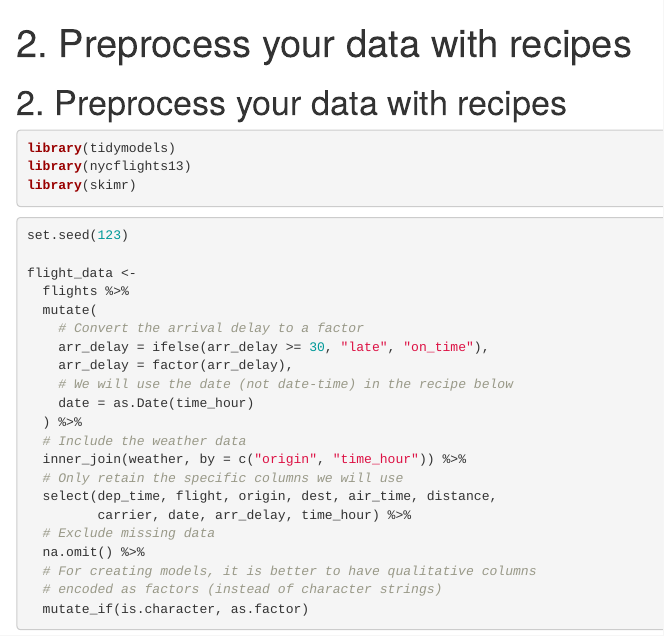
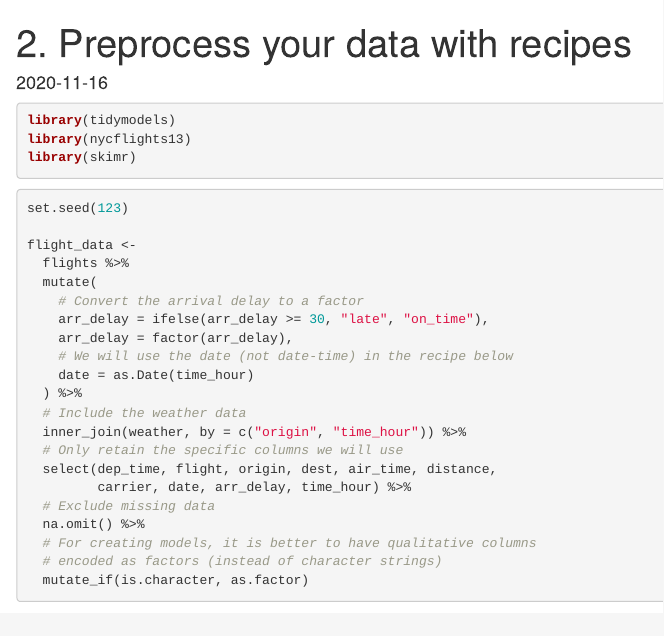
Before and after one commit to gglee4ai/study-tidymodels-2020, an R Markdown document (2-preprocess-your-data-with-recipes.Rmd): the page in a window 1100 px wide, from its top. Rendered offline with R 4.5, knitr and Pandoc, with nearby package versions; some code elsewhere in the file could not run offline; common packages that the code uses without loading them are loaded.

Commit message:
2. Preprocess your data with recipes 업데이트

````diff
--- a/2-preprocess-your-data-with-recipes.Rmd
+++ b/2-preprocess-your-data-with-recipes.Rmd
@@ -4,7 +5,5 @@ output: html_notebook
 ---
 
-
-# 2. Preprocess your data with recipes
 
 ```{r}
 library(tidymodels)
````
Also changed, not shown: 2-preprocess-your-data-with-recipes.nb.html (added), 2-preprocess-your-data-with-recipes.Rmd (19 more changed lines).
